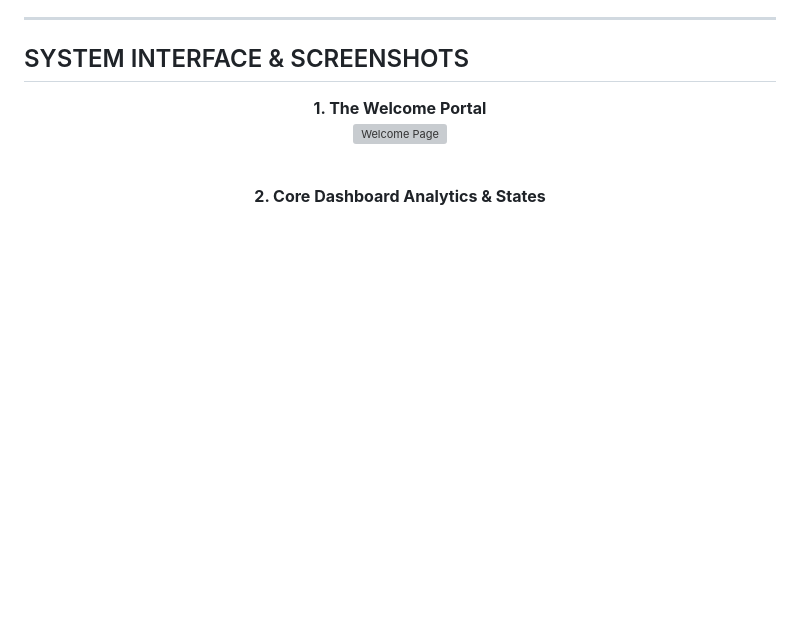
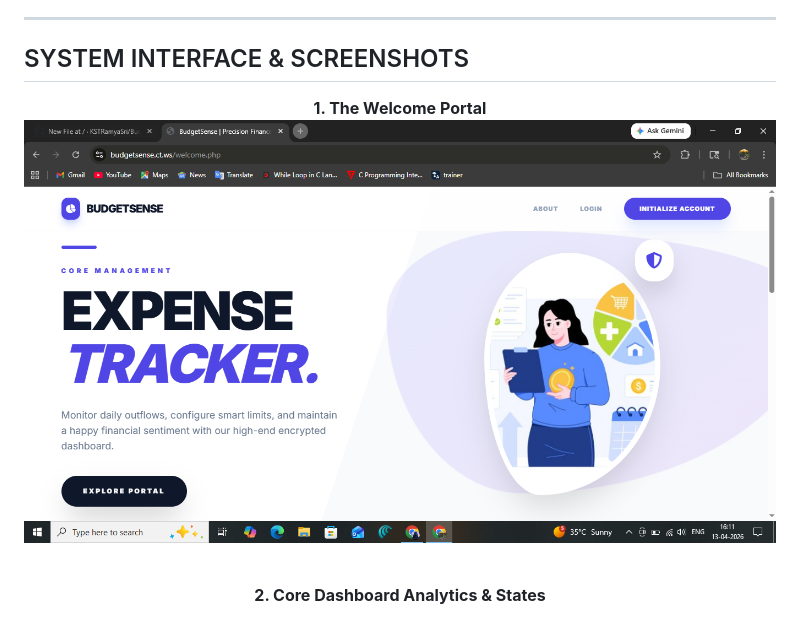
Before and after one commit to KSTRamyaSri/BudgetSense, a Markdown page: README.md, the part around the change. Drawn GitHub-style; blank space fills up the shorter version; grey boxes are pictures that could not be loaded.

Commit message:
Fix image source in README for welcome page
Corrected the image source filename for the welcome page.

```diff
--- a/README.md
+++ b/README.md
@@ -22,7 +22,7 @@
 
   **1. The Welcome Portal**
   <br>
-  <img src="screenshots/welcome-page.png" alt="Welcome Page" width="800" style="border-radius: 10px; box-shadow: 0px 4px 15px rgba(0,0,0,0.1);"/>
+  <img src="screenshots/welocme-page.png" alt="Welcome Page" width="800" style="border-radius: 10px; box-shadow: 0px 4px 15px rgba(0,0,0,0.1);"/>
   <br><br>
 
   **2. Core Dashboard Analytics & States**
```
